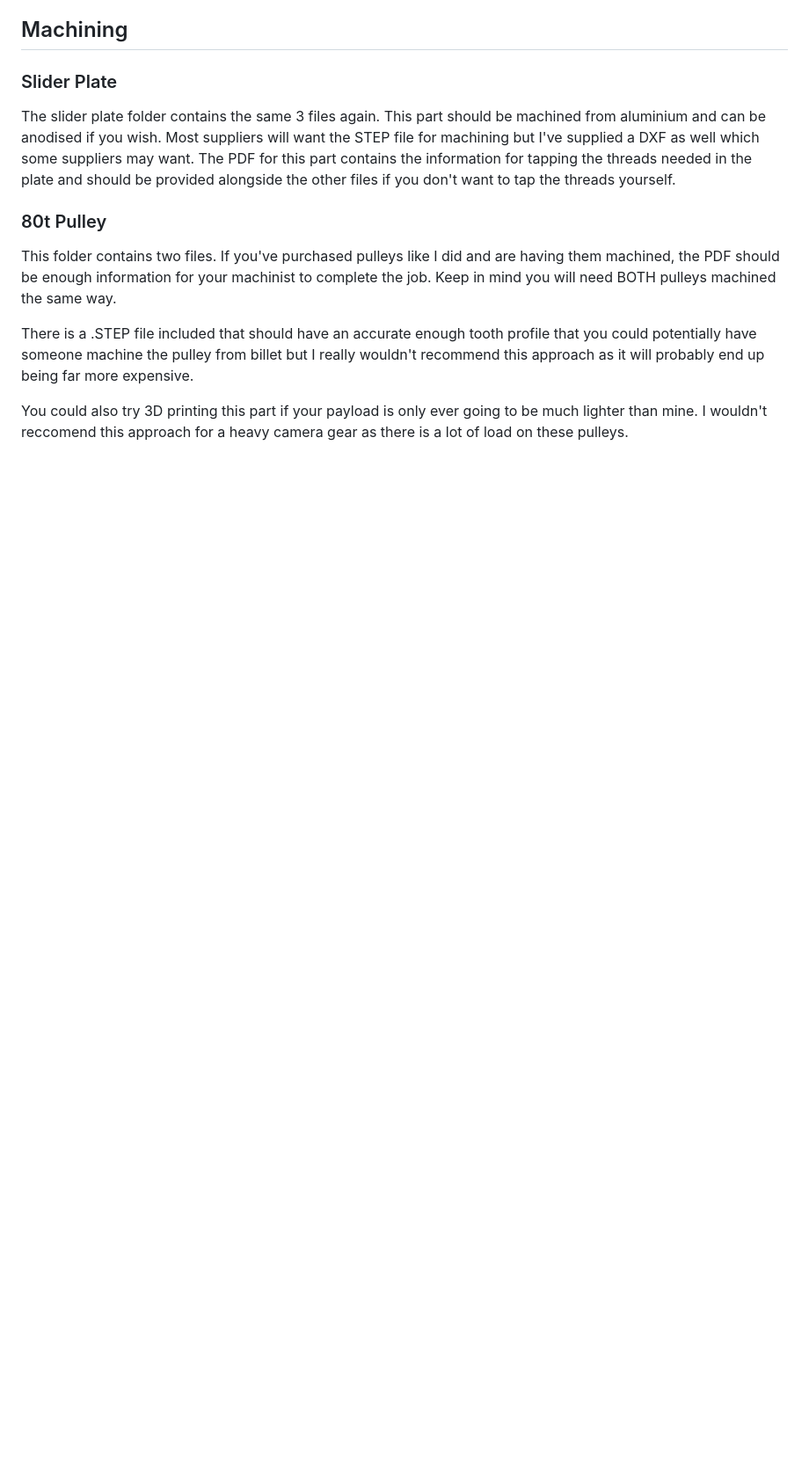
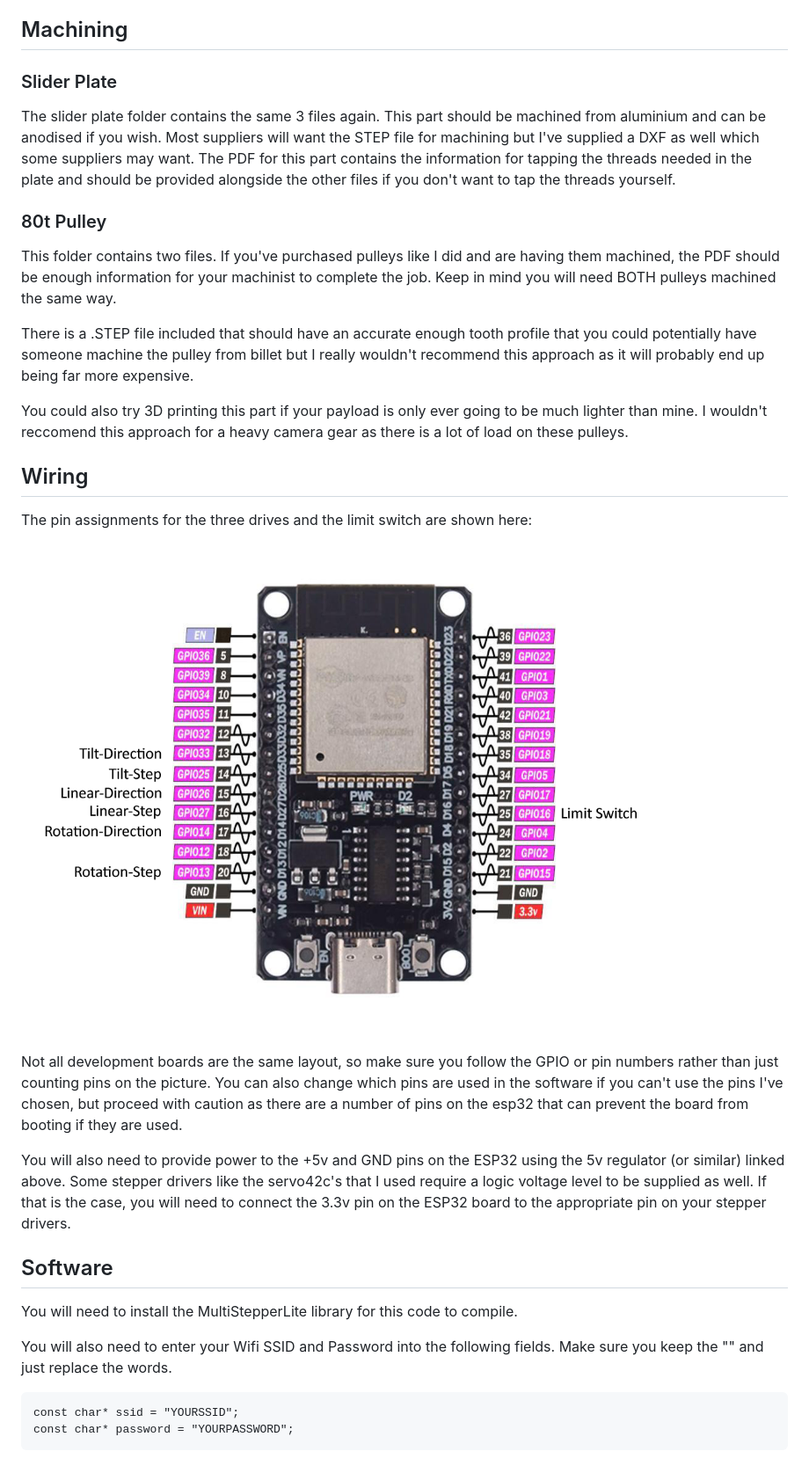
Before and after one commit to Cicatelli/ESP32_3Axis_CameraSlider, a Markdown page: README.md, the part around one of its changes. Shown at 88% size. Drawn GitHub-style; pictures changed too: wiring.png (added); blank space fills up the shorter version.

Commit message:
Update readme, added full assembly .STEP

````diff
--- a/README.md
+++ b/README.md
@@ -101,3 +125,25 @@ This folder contains two files. If you've purchased pulleys like I did and are h
 There is a .STEP file included that should have an accurate enough tooth profile that you could potentially have someone machine the pulley from billet but I really wouldn't recommend this approach as it will probably end up being far more expensive.
 
 You could also try 3D printing this part if your payload is only ever going to be much lighter than mine. I wouldn't reccomend this approach for a heavy camera gear as there is a lot of load on these pulleys.
+
+Wiring
+------
+
+The pin assignments for the three drives and the limit switch are shown here:
+
+![Alt text](wiring.png "wiring diagram")
+
+Not all development boards are the same layout, so make sure you follow the GPIO or pin numbers rather than just counting pins on the picture. You can also change which pins are used in the software if you can't use the pins I've chosen, but proceed with caution as there are a number of pins on the esp32 that can prevent the board from booting if they are used.
+
+You will also need to provide power to the +5v and GND pins on the ESP32 using the 5v regulator (or similar) linked above. Some stepper drivers like the servo42c's that I used require a logic voltage level to be supplied as well. If that is the case, you will need to connect the 3.3v pin on the ESP32 board to the appropriate pin on your stepper drivers.
+
+Software
+------
+
+You will need to install the MultiStepperLite library for this code to compile.
+
+You will also need to enter your Wifi SSID and Password into the following fields. Make sure you keep the "" and just replace the words.
+```
+const char* ssid = "YOURSSID";
+const char* password = "YOURPASSWORD";
+```
````
Also changed, not shown: other parts of README.md (+25 -1 lines), 1 other file.
